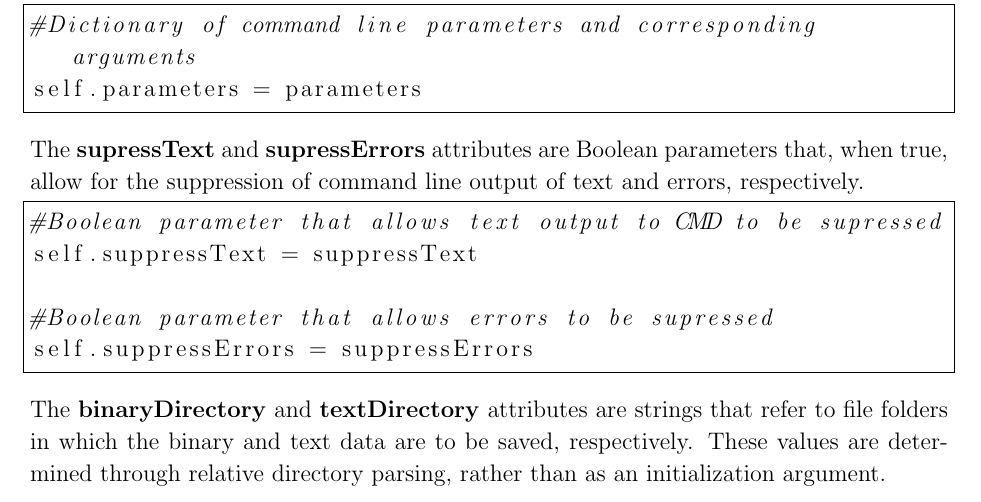
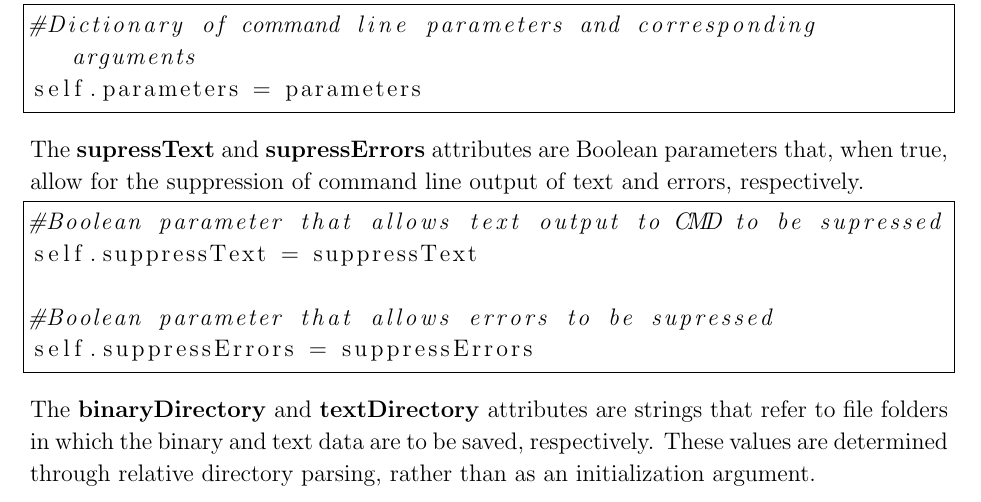
Before and after one commit to yetisir/masters-thesis, a LaTeX thesis (UpScalingDEMSimulations.tex, which reads Chapter4.tex): part of page 67 of 107 before the commit and part of page 68 of 108 after it, cut so that both start at the same text. Compiled offline with pdfLaTeX.

Commit message:
merges minor changes

```diff
--- a/Chapter4.tex
+++ b/Chapter4.tex
@@ -52,7 +52,7 @@ self.suppressText = suppressText
 self.suppressErrors = suppressErrors
 \end{lstlisting}
 
-The \textbf{binaryDirectory} and \textbf{textDirectory} attributes are strings that refer to file folders in which the binary and text data are to be saved, respectively. These values are determined through relative directory parsing, rather than as an initialization argument. \\\\
+The \textbf{binaryDirectory} and \textbf{textDirectory} attributes are strings that refer to file folders in which the binary and text data are to be saved, respectively. These values are determined through relative directory parsing, rather than as an initialization argument.
 
 \begin{lstlisting}[frame=single]
 #String that indicates where to store the binary data
```
Also changed, not shown: Chapter3.tex (+1 -1 lines).
